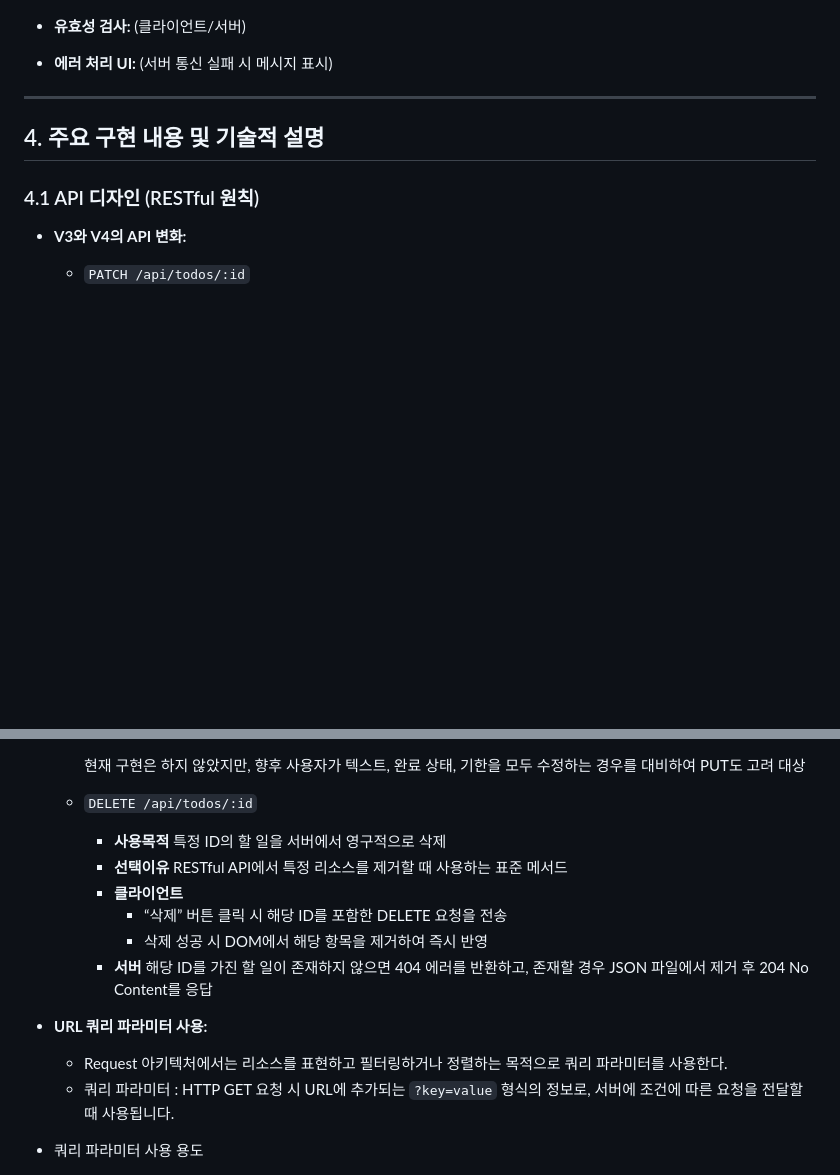
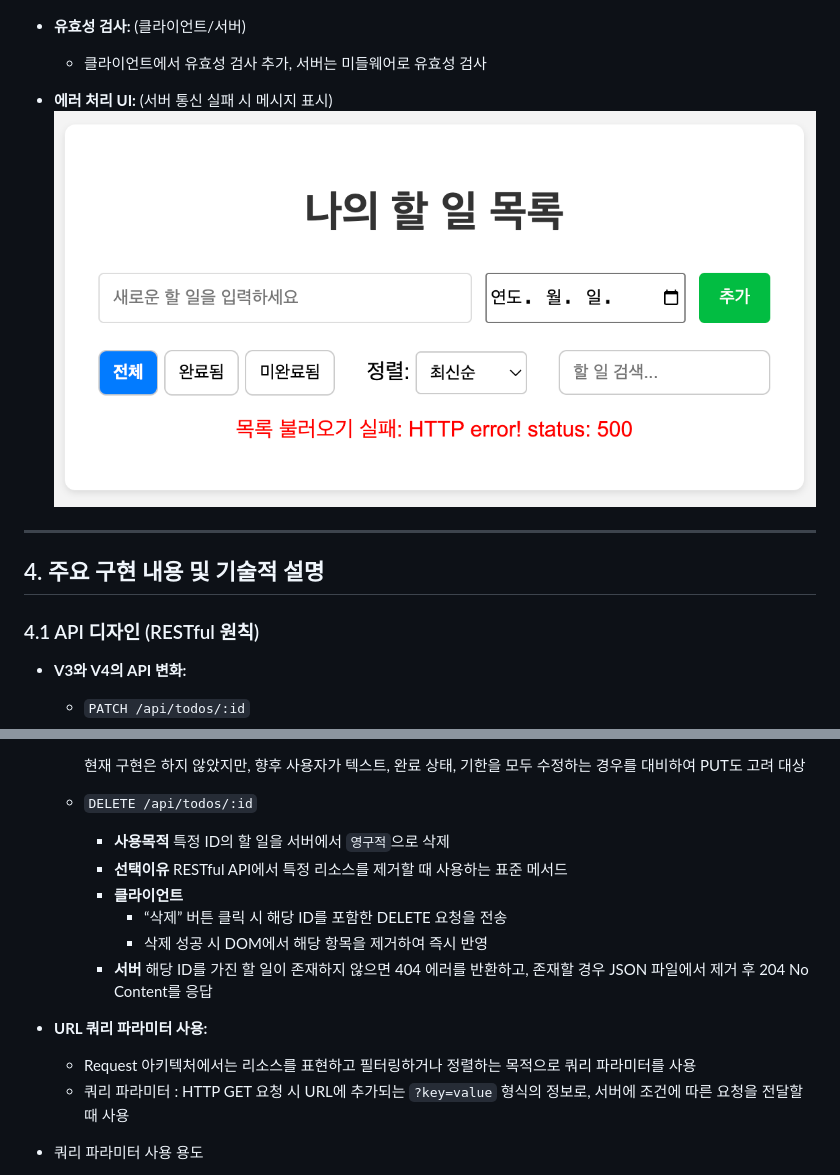
Before and after one commit to seohyun020633/web_prog_hw, a Markdown page: README.md, 2 parts joined by grey strips. GitHub-like rendering; pictures changed too: image/errorbox.png (added); blank space fills up the shorter version.

Commit message:
리드미 수정2

```diff
--- a/README.md
+++ b/README.md
@@ -49,7 +49,9 @@
   - 기한 초과 할 일 시각적 강조
     <img src="./image/overtime.png"/>
 - **유효성 검사:** (클라이언트/서버)
+  - 클라이언트에서 유효성 검사 추가, 서버는 미들웨어로 유효성 검사
 - **에러 처리 UI:** (서버 통신 실패 시 메시지 표시)
+  <img src="./image/errorbox.png"/>
 
 ---
 
@@ -74,7 +76,7 @@
     현재 구현은 하지 않았지만, 향후 사용자가 텍스트, 완료 상태, 기한을 모두 수정하는 경우를 대비하여 PUT도 고려 대상
 
   - `DELETE /api/todos/:id`
-    - **사용목적** 특정 ID의 할 일을 서버에서 영구적으로 삭제
+    - **사용목적** 특정 ID의 할 일을 서버에서 `영구적`으로 삭제
     - **선택이유** RESTful API에서 특정 리소스를 제거할 때 사용하는 표준 메서드
     - **클라이언트**
       - “삭제” 버튼 클릭 시 해당 ID를 포함한 DELETE 요청을 전송
@@ -82,8 +84,8 @@
     - **서버** 해당 ID를 가진 할 일이 존재하지 않으면 404 에러를 반환하고, 존재할 경우 JSON 파일에서 제거 후 204 No Content를 응답
 
 - **URL 쿼리 파라미터 사용:**
-  - Request 아키텍처에서는 리소스를 표현하고 필터링하거나 정렬하는 목적으로 쿼리 파라미터를 사용한다.
-  - 쿼리 파라미터 : HTTP GET 요청 시 URL에 추가되는 `?key=value` 형식의 정보로, 서버에 조건에 따른 요청을 전달할 때 사용됩니다.
+  - Request 아키텍처에서는 리소스를 표현하고 필터링하거나 정렬하는 목적으로 쿼리 파라미터를 사용
+  - 쿼리 파라미터 : HTTP GET 요청 시 URL에 추가되는 `?key=value` 형식의 정보로, 서버에 조건에 따른 요청을 전달할 때 사용
 - 쿼리 파라미터 사용 용도
   - 4.1.1. 필터링 (Filtering)
     - 특정 조건을 만족하는 리소스만 조회하고자 할 때 사용
```
Also changed, not shown: other parts of README.md (+1 -1 lines).
